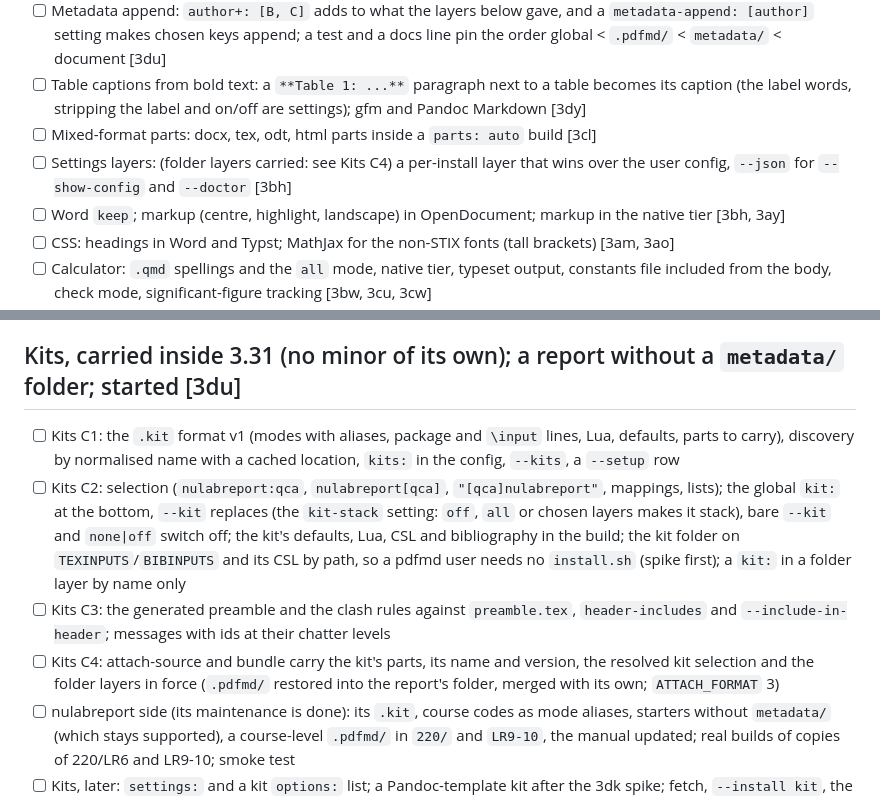
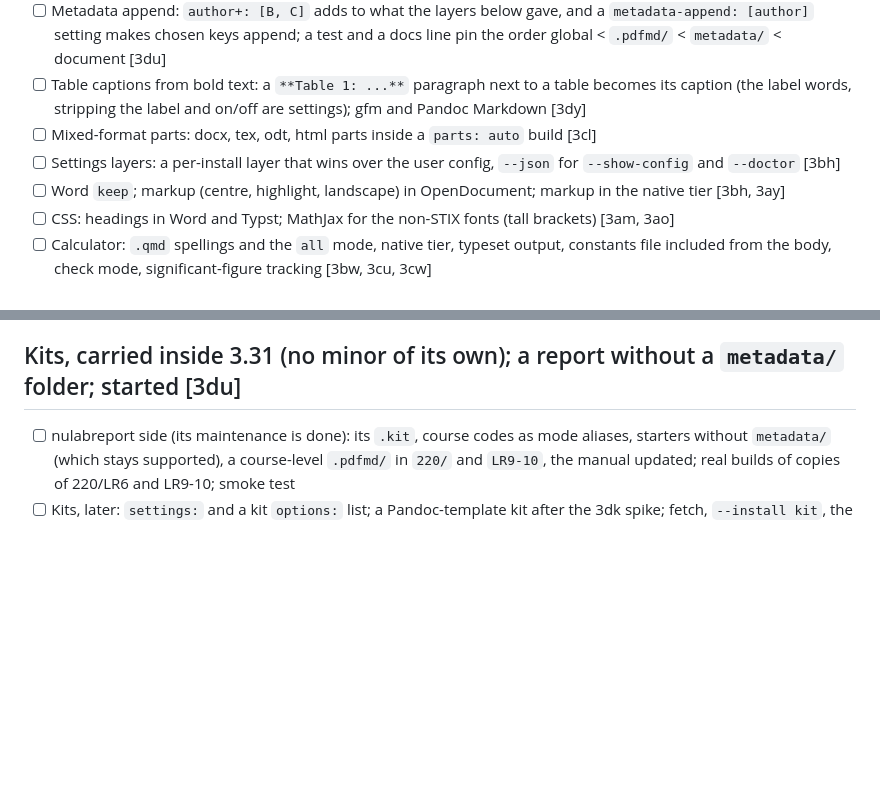
Before and after one commit to aliperdehan/pdfmd, a Markdown page: TODO.md, 2 parts joined by grey strips. Drawn GitHub-style; blank space fills up the shorter version.

Commit message:
TODO: Kits C1-C4 are built (3.31.x kits line); their lines are removed
Co-Authored-By: Claude Sonnet 5.5 <noreply@anthropic.com>

```diff
--- a/TODO.md
+++ b/TODO.md
@@ -21,7 +21,7 @@ wait for an answer before any code.
 - [ ] Metadata append: `author+: [B, C]` adds to what the layers below gave, and a `metadata-append: [author]` setting makes chosen keys append; a test and a docs line pin the order global < `.pdfmd/` < `metadata/` < document [3du]
 - [ ] Table captions from bold text: a `**Table 1: ...**` paragraph next to a table becomes its caption (the label words, stripping the label and on/off are settings); gfm and Pandoc Markdown [3dy]
 - [ ] Mixed-format parts: docx, tex, odt, html parts inside a `parts: auto` build [3cl]
-- [ ] Settings layers: (folder layers carried: see Kits C4) a per-install layer that wins over the user config, `--json` for `--show-config` and `--doctor` [3bh]
+- [ ] Settings layers: a per-install layer that wins over the user config, `--json` for `--show-config` and `--doctor` [3bh]
 - [ ] Word `keep`; markup (centre, highlight, landscape) in OpenDocument; markup in the native tier [3bh, 3ay]
 - [ ] CSS: headings in Word and Typst; MathJax for the non-STIX fonts (tall brackets) [3am, 3ao]
 - [ ] Calculator: `.qmd` spellings and the `all` mode, native tier, typeset output, constants file included from the body, check mode, significant-figure tracking [3bw, 3cu, 3cw]
@@ -52,10 +52,6 @@ wait for an answer before any code.
 
 ## Kits, carried inside 3.31 (no minor of its own); a report without a `metadata/` folder; started [3du]
 
-- [ ] Kits C1: the `.kit` format v1 (modes with aliases, package and `\input` lines, Lua, defaults, parts to carry), discovery by normalised name with a cached location, `kits:` in the config, `--kits`, a `--setup` row
-- [ ] Kits C2: selection (`nulabreport:qca`, `nulabreport[qca]`, `"[qca]nulabreport"`, mappings, lists); the global `kit:` at the bottom, `--kit` replaces (the `kit-stack` setting: `off`, `all` or chosen layers makes it stack), bare `--kit` and `none|off` switch off; the kit's defaults, Lua, CSL and bibliography in the build; the kit folder on `TEXINPUTS`/`BIBINPUTS` and its CSL by path, so a pdfmd user needs no `install.sh` (spike first); a `kit:` in a folder layer by name only
-- [ ] Kits C3: the generated preamble and the clash rules against `preamble.tex`, `header-includes` and `--include-in-header`; messages with ids at their chatter levels
-- [ ] Kits C4: attach-source and bundle carry the kit's parts, its name and version, the resolved kit selection and the folder layers in force (`.pdfmd/` restored into the report's folder, merged with its own; `ATTACH_FORMAT` 3)
 - [ ] nulabreport side (its maintenance is done): its `.kit`, course codes as mode aliases, starters without `metadata/` (which stays supported), a course-level `.pdfmd/` in `220/` and `LR9-10`, the manual updated; real builds of copies of 220/LR6 and LR9-10; smoke test
 - [ ] Kits, later: `settings:` and a kit `options:` list; a Pandoc-template kit after the 3dk spike; fetch, `--install kit`, the trust prompt; Typst, HTML, Word parts; `--kit new|check|pack`; the kit guide [3du, 3dg]
 - [ ] nulabreport at three levels (bare `.sty`, a pandoc defaults file plus the Lua filter mapping the front-matter keys, a pdfmd kit); no custom `.latex`; spike first (does `-H` replace a filter's `header-includes`?), then bare-pandoc and bare-`.sty` lanes in its smoke test [3dw, 3dk, 3du]
```
